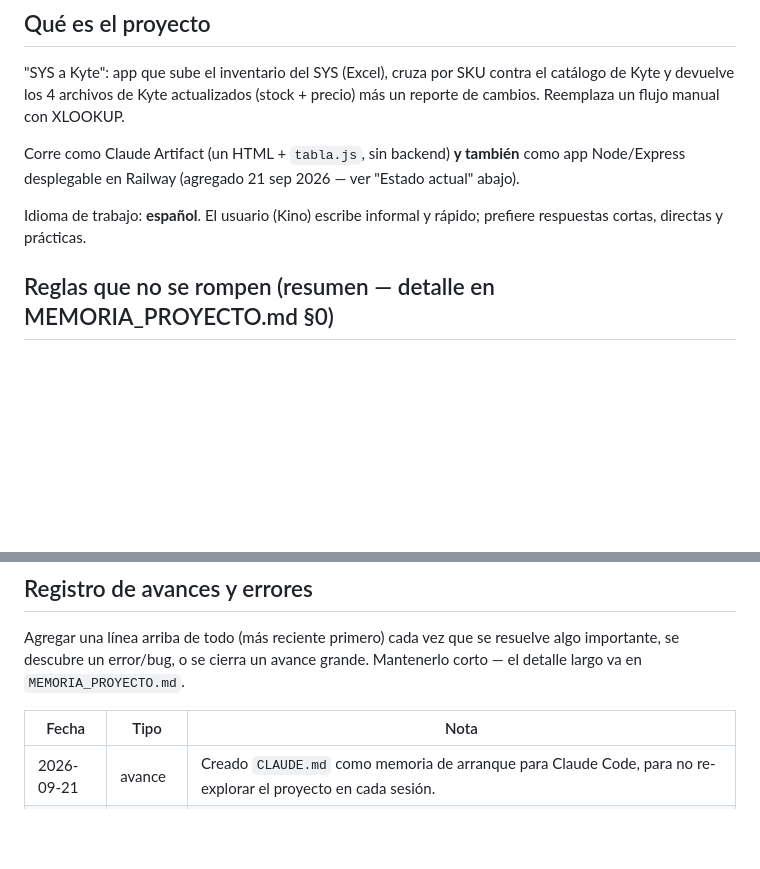
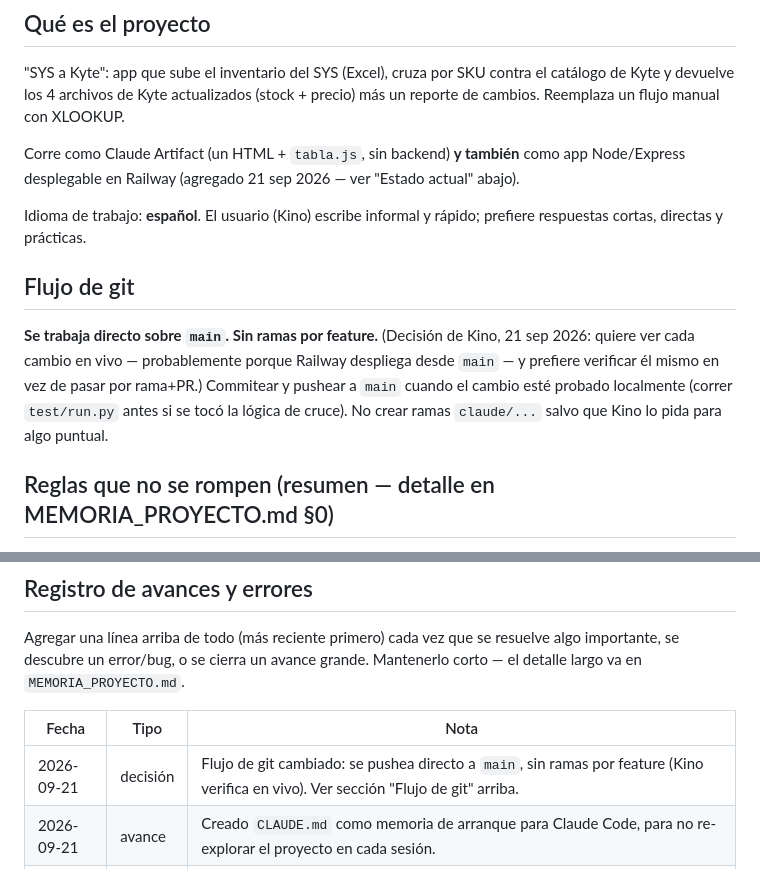
Before and after one commit to kinotracemaster-ux/INVENTARIO-RAPIDO-K, a Markdown page: CLAUDE.md, 2 parts joined by grey strips. GitHub-like rendering; blank space fills up the shorter version.

Commit message:
Documentar flujo de git: push directo a main, sin ramas por feature
Kino prefiere ver cada cambio en vivo (verificación manual, probablemente
vía deploy de Railway desde main) en vez de esperar rama+PR.

Co-Authored-By: Claude Sonnet 5 <noreply@anthropic.com>
Claude-Session: https://claude.ai/code/session_01Vxp2Q4BgwnPiRvZiny975B

```diff
--- a/CLAUDE.md
+++ b/CLAUDE.md
@@ -13,6 +13,10 @@ Memoria de arranque para Claude Code en este repo. Se carga sola al empezar cada
 Corre como Claude Artifact (un HTML + `tabla.js`, sin backend) **y también** como app Node/Express desplegable en Railway (agregado 21 sep 2026 — ver "Estado actual" abajo).
 
 Idioma de trabajo: **español**. El usuario (Kino) escribe informal y rápido; prefiere respuestas cortas, directas y prácticas.
+
+## Flujo de git
+
+**Se trabaja directo sobre `main`. Sin ramas por feature.** (Decisión de Kino, 21 sep 2026: quiere ver cada cambio en vivo — probablemente porque Railway despliega desde `main` — y prefiere verificar él mismo en vez de pasar por rama+PR.) Commitear y pushear a `main` cuando el cambio esté probado localmente (correr `test/run.py` antes si se tocó la lógica de cruce). No crear ramas `claude/...` salvo que Kino lo pida para algo puntual.
 
 ## Reglas que no se rompen (resumen — detalle en MEMORIA_PROYECTO.md §0)
 
@@ -87,6 +91,7 @@ Agregar una línea arriba de todo (más reciente primero) cada vez que se resuel
 
 | Fecha | Tipo | Nota |
 |---|---|---|
+| 2026-09-21 | decisión | Flujo de git cambiado: se pushea directo a `main`, sin ramas por feature (Kino verifica en vivo). Ver sección "Flujo de git" arriba. |
 | 2026-09-21 | avance | Creado `CLAUDE.md` como memoria de arranque para Claude Code, para no re-explorar el proyecto en cada sesión. |
 | 2026-09-21 | avance | Documentado en MEMORIA_PROYECTO.md el deploy Node/Express + Railway (`server.js`, `package.json`); seguía sin aparecer ahí. Pendiente probar el deploy real. |
 | 2026-09-21 | limpieza | Eliminado duplicado `SYS a Kyte — Memoria del proyecto` en la raíz (texto plano, contenido desactualizado). |
```
